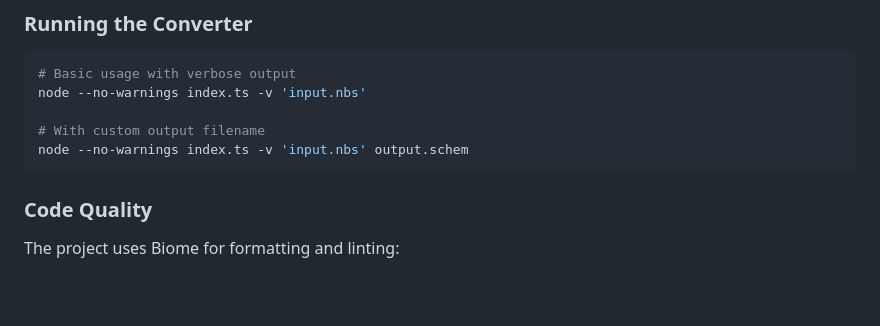
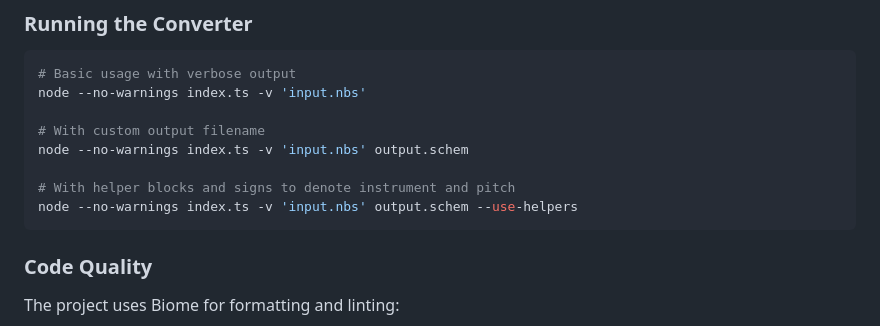
Before and after one commit to vladdeSV/nbs-schem-line, a Markdown page: CLAUDE.md, the part around the change. Rendered like a GitHub page; blank space fills up the shorter version.

Commit message:
updated claude

````diff
--- a/CLAUDE.md
+++ b/CLAUDE.md
@@ -37,6 +37,9 @@ node --no-warnings index.ts -v 'input.nbs'
 
 # With custom output filename
 node --no-warnings index.ts -v 'input.nbs' output.schem
+
+# With helper blocks and signs to denote instrument and pitch
+node --no-warnings index.ts -v 'input.nbs' output.schem --use-helpers
 ```
 
 ### Code Quality
````
